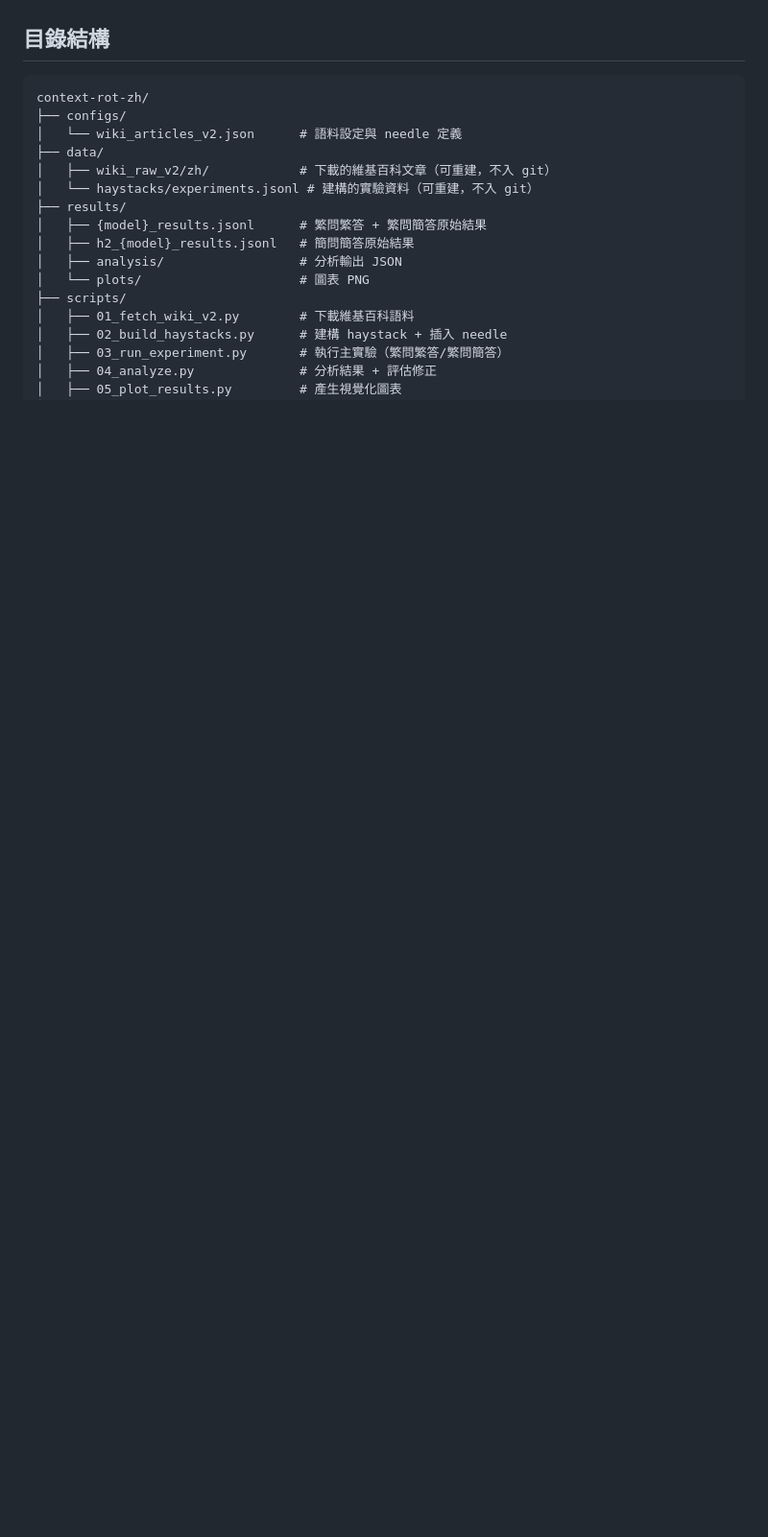
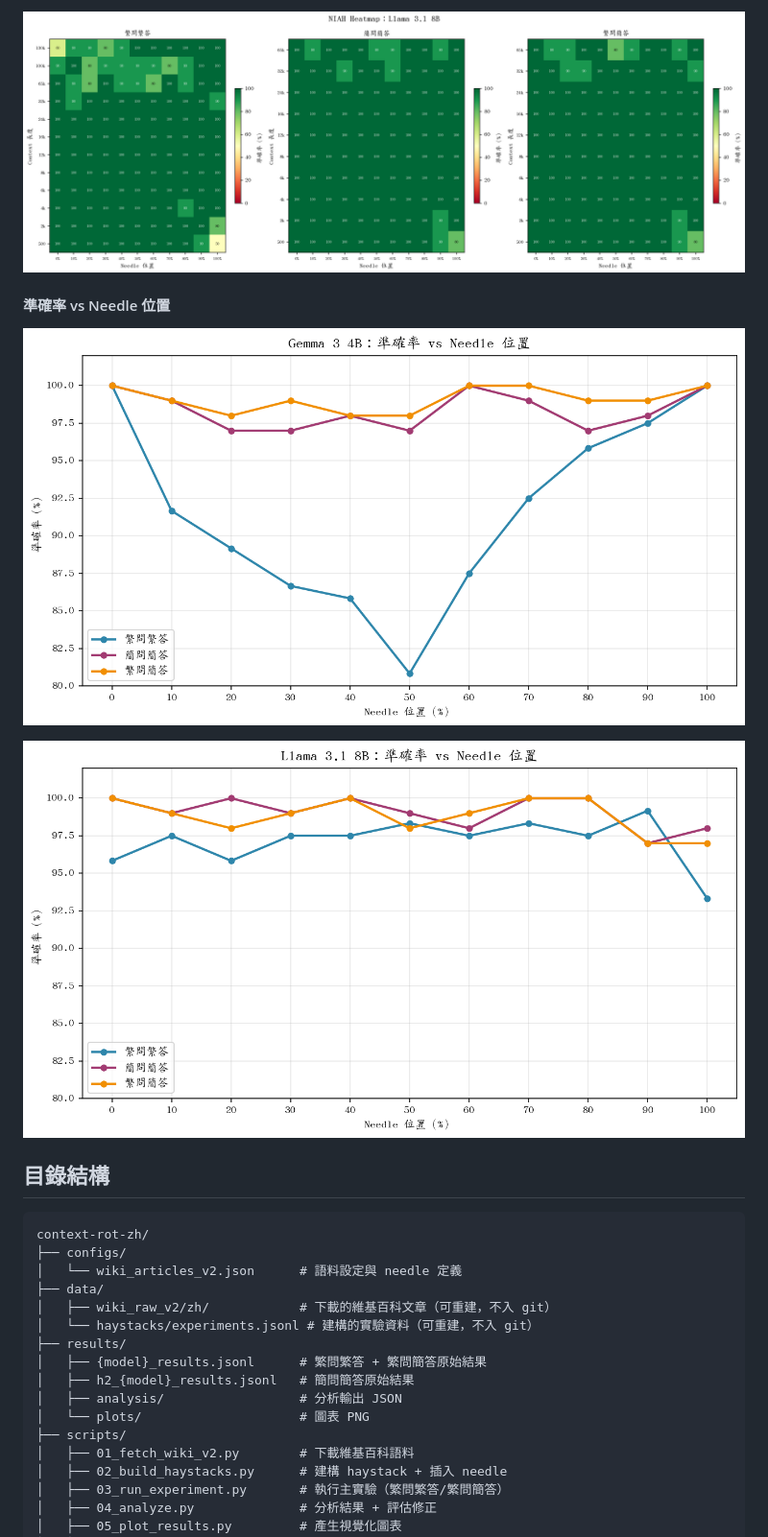
Before and after one commit to dave0629g/context-rot-zh, a Markdown page: README.md, the part around one of its changes. Shown at 96% size. Drawn GitHub-style; blank space fills up the shorter version.

Commit message:
README 嵌入所有分析圖表，方便以 README 進行報告
嵌入 11 張圖：跨模型比較、各模型準確率曲線、token 比率、
65K 準確率、needle 準確率、熱力圖、位置分析

dave0629@gmail.com

```diff
--- a/README.md
+++ b/README.md
@@ -218,3 +240,10 @@ watch -n 5 bash scripts/watch_progress.sh
+![llama3.1:8b 熱力圖](results/plots/llama3.1_8b_heatmap.png)
+
+#### 準確率 vs Needle 位置
+
+![gemma3:4b 準確率 vs 位置](results/plots/gemma3_4b_accuracy_vs_position.png)
+
+![llama3.1:8b 準確率 vs 位置](results/plots/llama3.1_8b_accuracy_vs_position.png)
 
 ## 目錄結構
 
```
Also changed, not shown: other parts of README.md (+29 -7 lines).
